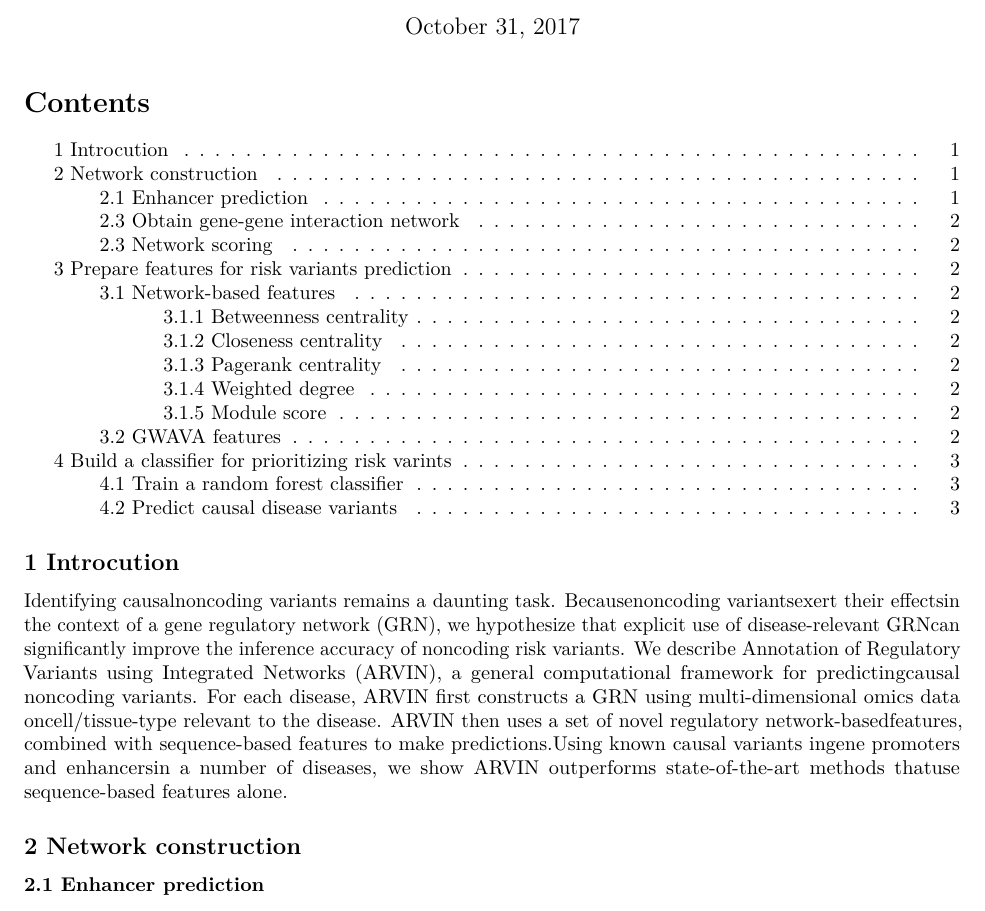
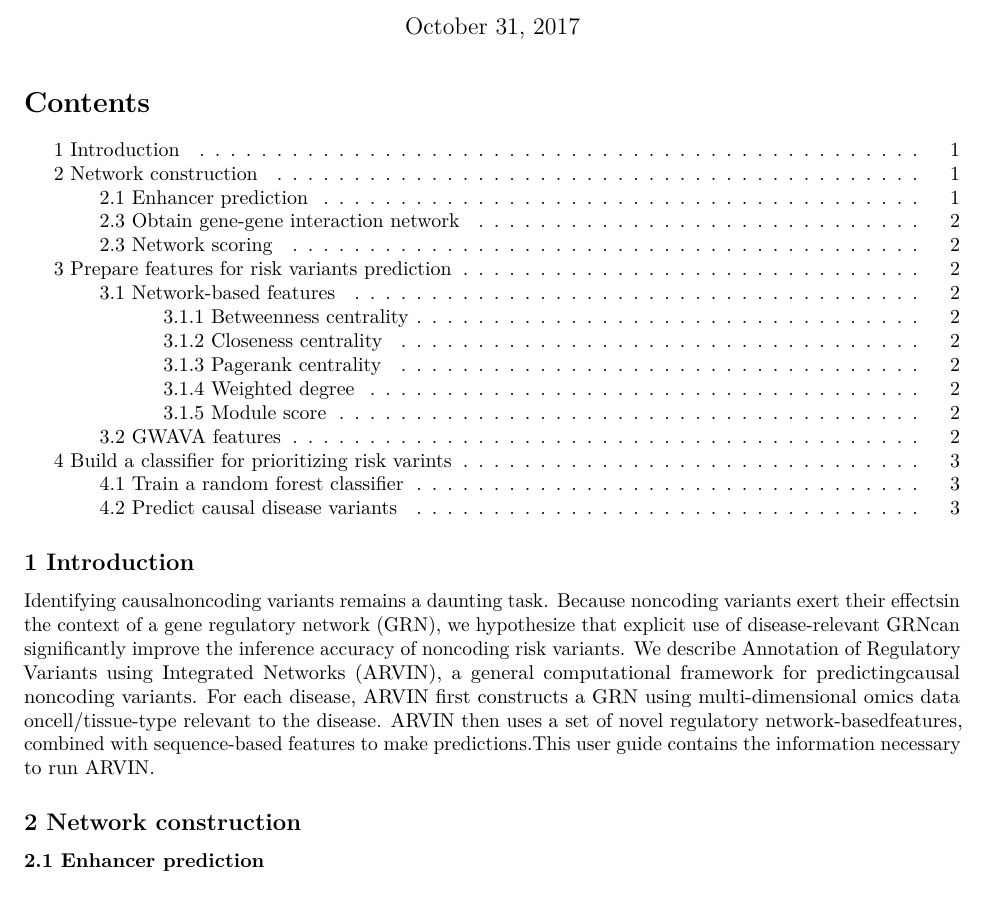
Before and after one commit to gaolong/arvin, an R Markdown document (arvinUserGuide.Rmd): part of page 1 of 3, cut so that both start at the same text. Rendered offline with R 4.5, knitr and Pandoc, then LaTeX, with nearby package versions.

Commit message:
Update arvinUserGuide.Rmd

````diff
--- a/arvinUserGuide.Rmd
+++ b/arvinUserGuide.Rmd
@@ -12,10 +12,9 @@ output:
 knitr::opts_chunk$set(echo = TRUE)
 ```
 
-## 1 Introcution
+## 1 Introduction
 
-Identifying causalnoncoding variants remains a daunting task. Becausenoncoding variantsexert their effectsin the context of a gene regulatory network (GRN), we hypothesize that explicit use of disease-relevant GRNcan significantly improve the inference accuracy of noncoding risk variants. We describe Annotation of Regulatory Variants using Integrated Networks (ARVIN), a general computational framework for predictingcausal noncoding variants. For each disease, ARVIN first constructs a GRN using multi-dimensional omics data oncell/tissue-type relevant to the disease. ARVIN then uses a set of novel regulatory network-basedfeatures, combined with sequence-based features to make predictions.Using known causal variants ingene promoters and enhancersin a number of diseases, we show ARVIN outperforms state-of-the-art methods thatuse sequence-based features alone.
-
+Identifying causalnoncoding variants remains a daunting task. Because noncoding variants exert their effectsin the context of a gene regulatory network (GRN), we hypothesize that explicit use of disease-relevant GRNcan significantly improve the inference accuracy of noncoding risk variants. We describe Annotation of Regulatory Variants using Integrated Networks (ARVIN), a general computational framework for predictingcausal noncoding variants. For each disease, ARVIN first constructs a GRN using multi-dimensional omics data oncell/tissue-type relevant to the disease. ARVIN then uses a set of novel regulatory network-basedfeatures, combined with sequence-based features to make predictions.This user guide contains the information necessary to run ARVIN.
 
 ## 2 Network construction
 ### 2.1 Enhancer prediction
````
